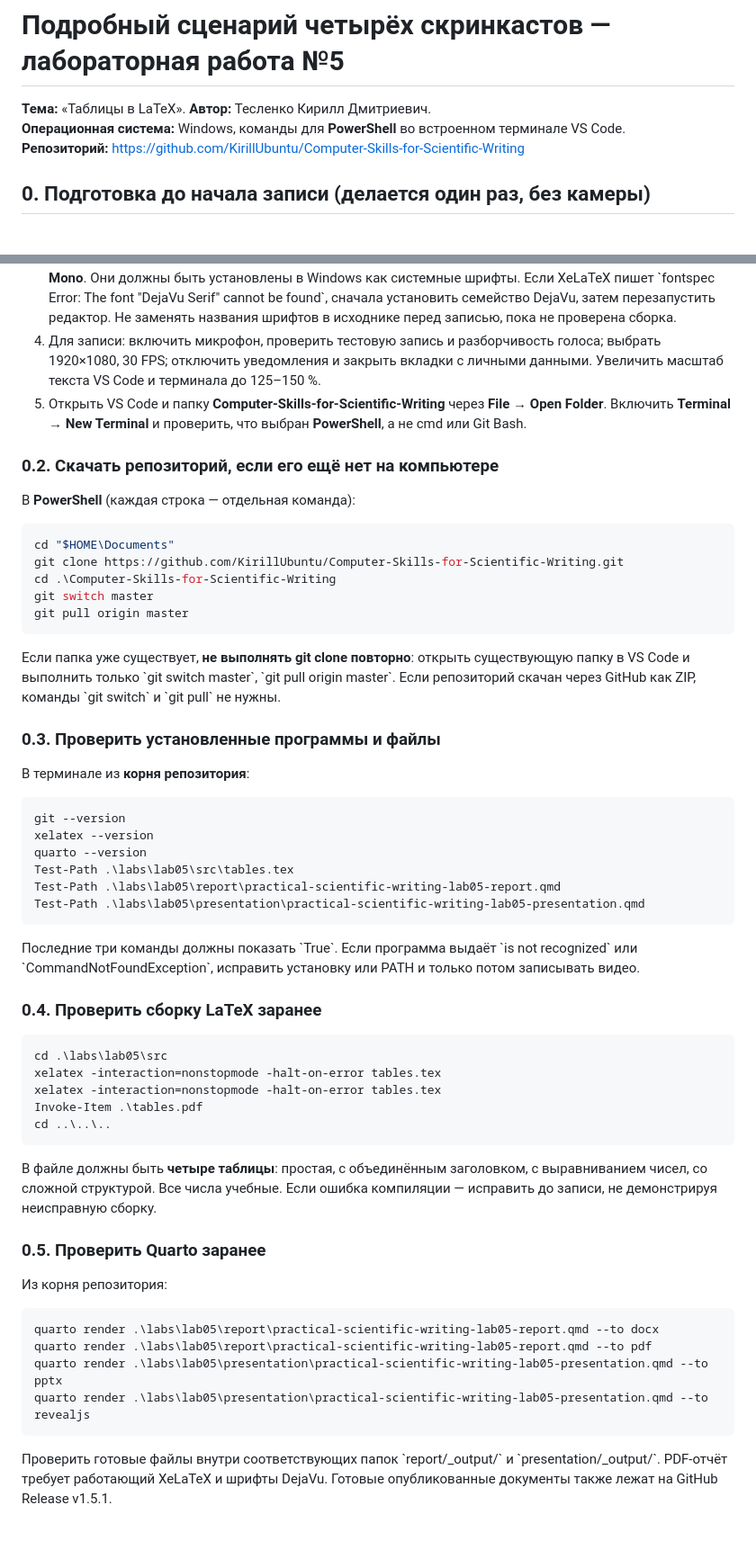
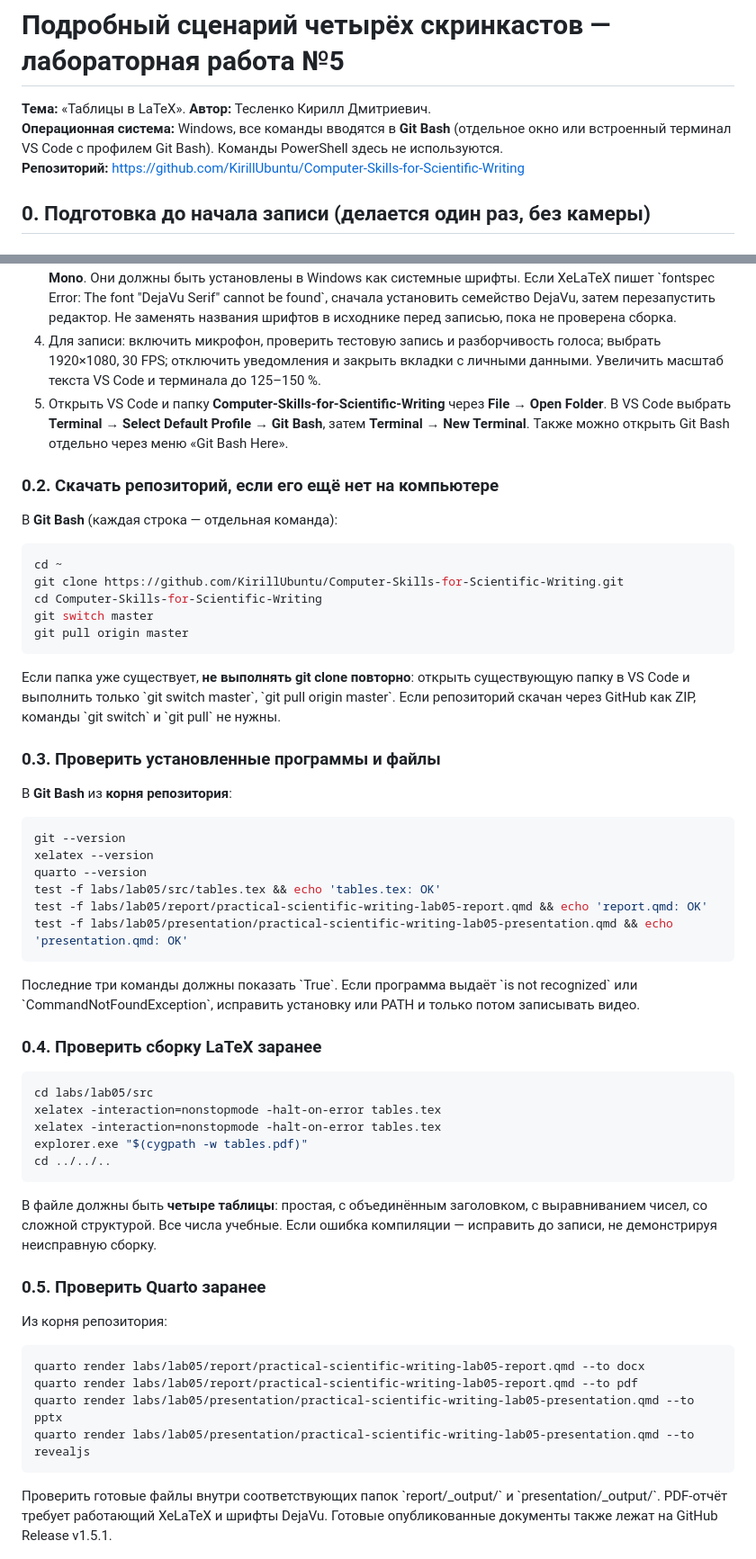
Before and after one commit to KirillUbuntu/Computer-Skills-for-Scientific-Writing, a Markdown page: labs/lab05/SCREENCAST_PLAN.md, 2 parts joined by grey strips. Shown at 90% size. GitHub-like rendering; blank space fills up the shorter version.

Commit message:
docs(lab05): switch screencast commands and setup to Git Bash

```diff
--- a/labs/lab05/SCREENCAST_PLAN.md
+++ b/labs/lab05/SCREENCAST_PLAN.md
@@ -1,7 +1,7 @@
 # Подробный сценарий четырёх скринкастов — лабораторная работа №5
 
 **Тема:** «Таблицы в LaTeX». **Автор:** Тесленко Кирилл Дмитриевич.
-**Операционная система:** Windows, команды для **PowerShell** во встроенном терминале VS Code.
+**Операционная система:** Windows, все команды вводятся в **Git Bash** (отдельное окно или встроенный терминал VS Code с профилем Git Bash). Команды PowerShell здесь не используются.
 **Репозиторий:** https://github.com/KirillUbuntu/Computer-Skills-for-Scientific-Writing
 
 ## 0. Подготовка до начала записи (делается один раз, без камеры)
@@ -12,16 +12,16 @@
 2. В MiKTeX Console в настройках разрешить установку недостающих LaTeX-пакетов (при необходимости «Ask me first»). Первый запуск может потребовать установки пакетов.
 3. Файл \`src/tables.tex\` и PDF-конфигурации Quarto используют шрифты **DejaVu Serif**, **DejaVu Sans**, **DejaVu Sans Mono**. Они должны быть установлены в Windows как системные шрифты. Если XeLaTeX пишет \`fontspec Error: The font "DejaVu Serif" cannot be found\`, сначала установить семейство DejaVu, затем перезапустить редактор. Не заменять названия шрифтов в исходнике перед записью, пока не проверена сборка.
 4. Для записи: включить микрофон, проверить тестовую запись и разборчивость голоса; выбрать 1920×1080, 30 FPS; отключить уведомления и закрыть вкладки с личными данными. Увеличить масштаб текста VS Code и терминала до 125–150 %.
-5. Открыть VS Code и папку **Computer-Skills-for-Scientific-Writing** через **File → Open Folder**. Включить **Terminal → New Terminal** и проверить, что выбран **PowerShell**, а не cmd или Git Bash.
+5. Открыть VS Code и папку **Computer-Skills-for-Scientific-Writing** через **File → Open Folder**. В VS Code выбрать **Terminal → Select Default Profile → Git Bash**, затем **Terminal → New Terminal**. Также можно открыть Git Bash отдельно через меню «Git Bash Here».
 
 ### 0.2. Скачать репозиторий, если его ещё нет на компьютере
 
-В **PowerShell** (каждая строка — отдельная команда):
+В **Git Bash** (каждая строка — отдельная команда):
 
 ~~~powershell
-cd "$HOME\Documents"
+cd ~
 git clone https://github.com/KirillUbuntu/Computer-Skills-for-Scientific-Writing.git
-cd .\Computer-Skills-for-Scientific-Writing
+cd Computer-Skills-for-Scientific-Writing
 git switch master
 git pull origin master
 ~~~
@@ -30,15 +30,15 @@ git pull origin master
 
 ### 0.3. Проверить установленные программы и файлы
 
-В терминале из **корня репозитория**:
+В **Git Bash** из **корня репозитория**:
 
 ~~~powershell
 git --version
 xelatex --version
 quarto --version
-Test-Path .\labs\lab05\src\tables.tex
-Test-Path .\labs\lab05\report\practical-scientific-writing-lab05-report.qmd
-Test-Path .\labs\lab05\presentation\practical-scientific-writing-lab05-presentation.qmd
+test -f labs/lab05/src/tables.tex && echo 'tables.tex: OK'
+test -f labs/lab05/report/practical-scientific-writing-lab05-report.qmd && echo 'report.qmd: OK'
+test -f labs/lab05/presentation/practical-scientific-writing-lab05-presentation.qmd && echo 'presentation.qmd: OK'
 ~~~
 
 Последние три команды должны показать \`True\`. Если программа выдаёт \`is not recognized\` или \`CommandNotFoundException\`, исправить установку или PATH и только потом записывать видео.
@@ -46,11 +46,11 @@ Test-Path .\labs\lab05\presentation\practical-scientific-writing-lab05-presentat
 ### 0.4. Проверить сборку LaTeX заранее
 
 ~~~powershell
-cd .\labs\lab05\src
+cd labs/lab05/src
 xelatex -interaction=nonstopmode -halt-on-error tables.tex
 xelatex -interaction=nonstopmode -halt-on-error tables.tex
-Invoke-Item .\tables.pdf
-cd ..\..\..
+explorer.exe "$(cygpath -w tables.pdf)"
+cd ../../..
 ~~~
 
 В файле должны быть **четыре таблицы**: простая, с объединённым заголовком, с выравниванием чисел, со сложной структурой. Все числа учебные. Если ошибка компиляции — исправить до записи, не демонстрируя неисправную сборку.
@@ -60,10 +60,10 @@ cd ..\..\..
 Из корня репозитория:
 
 ~~~powershell
-quarto render .\labs\lab05\report\practical-scientific-writing-lab05-report.qmd --to docx
-quarto render .\labs\lab05\report\practical-scientific-writing-lab05-report.qmd --to pdf
-quarto render .\labs\lab05\presentation\practical-scientific-writing-lab05-presentation.qmd --to pptx
-quarto render .\labs\lab05\presentation\practical-scientific-writing-lab05-presentation.qmd --to revealjs
+quarto render labs/lab05/report/practical-scientific-writing-lab05-report.qmd --to docx
+quarto render labs/lab05/report/practical-scientific-writing-lab05-report.qmd --to pdf
+quarto render labs/lab05/presentation/practical-scientific-writing-lab05-presentation.qmd --to pptx
+quarto render labs/lab05/presentation/practical-scientific-writing-lab05-presentation.qmd --to revealjs
 ~~~
 
 Проверить готовые файлы внутри соответствующих папок \`report/_output/\` и \`presentation/_output/\`. PDF-отчёт требует работающий XeLaTeX и шрифты DejaVu. Готовые опубликованные документы также лежат на GitHub Release v1.5.1.
```
Also changed, not shown: other parts of labs/lab05/SCREENCAST_PLAN.md (+17 -17 lines).
